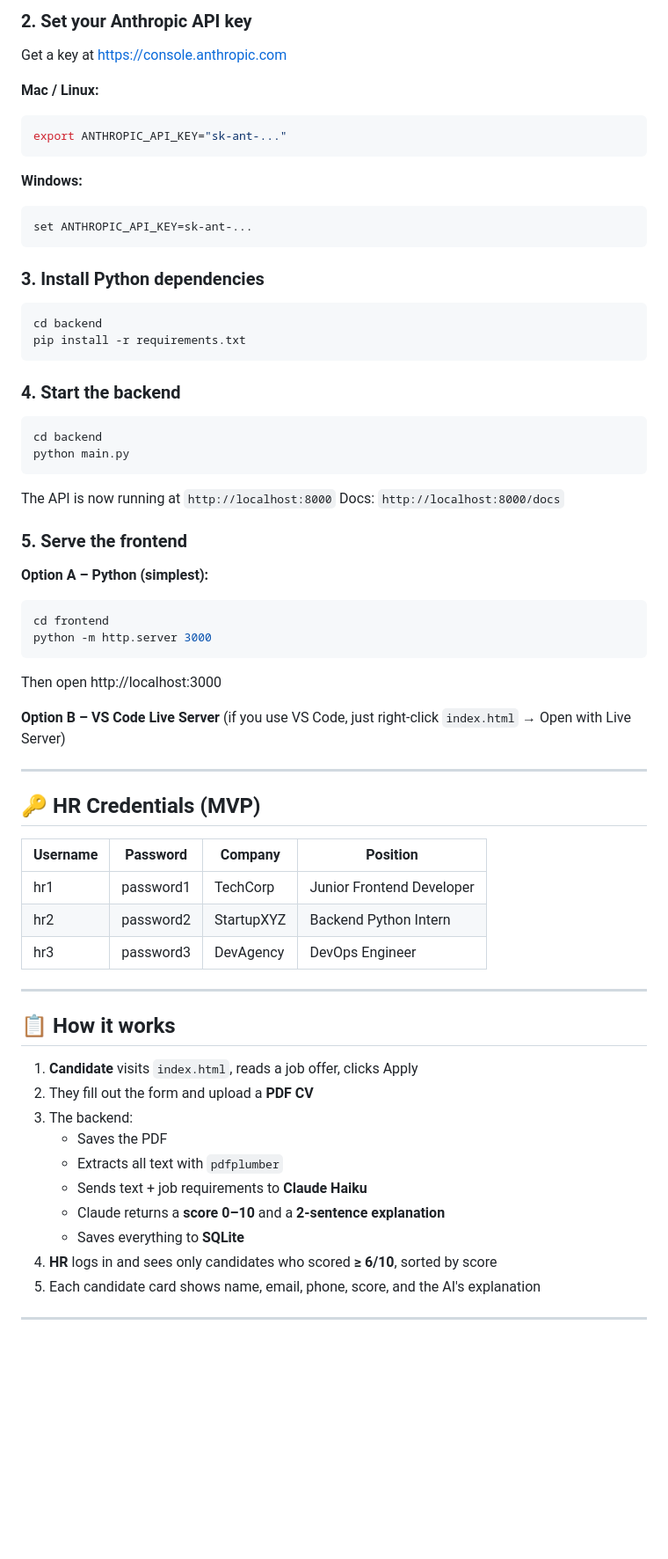
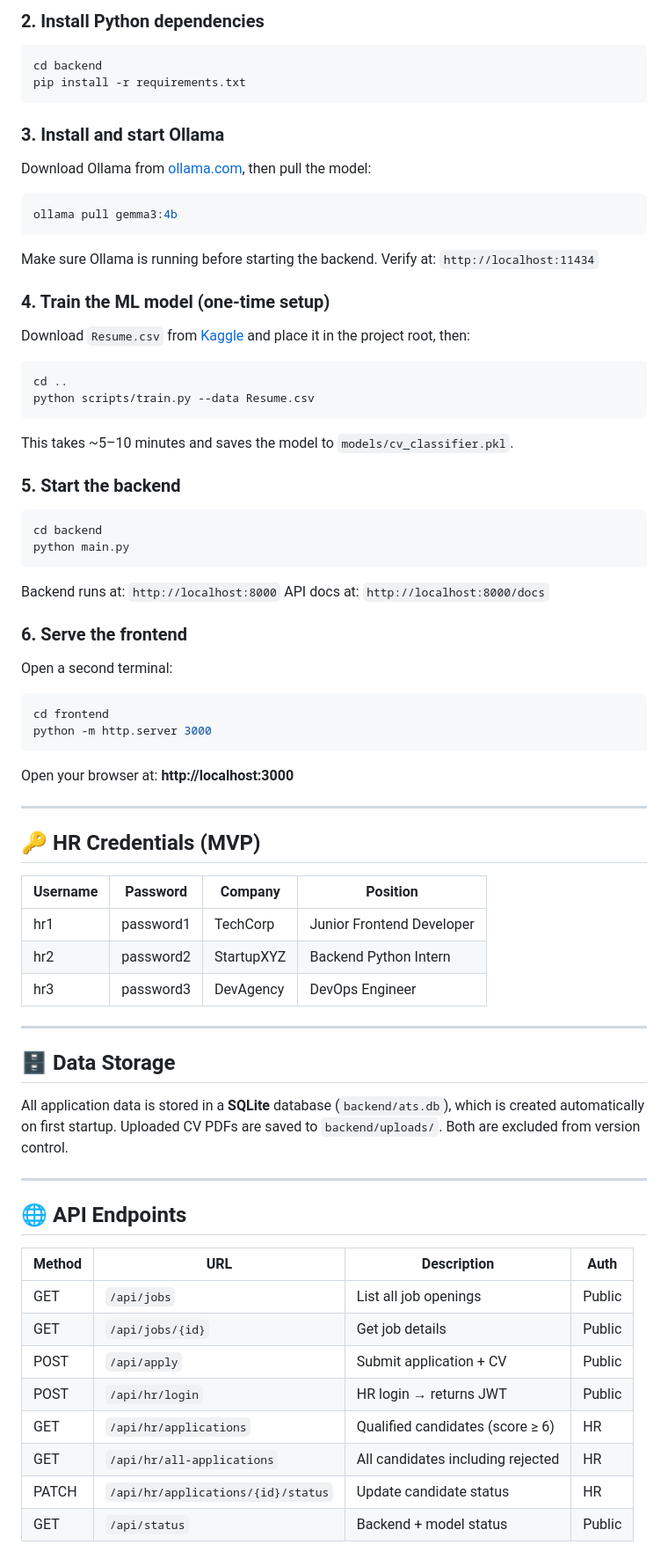
Before and after one commit to vekiii/intelligent-systems-project, a Markdown page: README.md, the part around one of its changes. Shown at 88% size. Drawn GitHub-style; blank space fills up the shorter version.

````diff
--- a/README.md
+++ b/README.md
@@ -51,46 +71,41 @@ ats-app/
 ```
 
-### 2. Set your Anthropic API key
-
-Get a key at https://console.anthropic.com
-
-**Mac / Linux:**
-```bash
-export ANTHROPIC_API_KEY="sk-ant-..."
-```
-
-**Windows:**
-```cmd
-set ANTHROPIC_API_KEY=sk-ant-...
-```
-
-### 3. Install Python dependencies
-
+### 2. Install Python dependencies
 ```bash
 cd backend
 pip install -r requirements.txt
 ```
 
-### 4. Start the backend
+### 3. Install and start Ollama
+Download Ollama from [ollama.com](https://ollama.com), then pull the model:
+```bash
+ollama pull gemma3:4b
+```
+Make sure Ollama is running before starting the backend. Verify at: `http://localhost:11434`
 
+### 4. Train the ML model (one-time setup)
+Download `Resume.csv` from [Kaggle](https://www.kaggle.com/datasets/snehaanbhawal/resume-dataset) and place it in the project root, then:
+```bash
+cd ..
+python scripts/train.py --data Resume.csv
+```
+This takes ~5–10 minutes and saves the model to `models/cv_classifier.pkl`.
+
+### 5. Start the backend
 ```bash
 cd backend
 python main.py
 ```
+Backend runs at: `http://localhost:8000`
+API docs at: `http://localhost:8000/docs`
 
-The API is now running at `http://localhost:8000`
-Docs: `http://localhost:8000/docs`
-
-### 5. Serve the frontend
-
-**Option A – Python (simplest):**
+### 6. Serve the frontend
+Open a second terminal:
 ```bash
 cd frontend
 python -m http.server 3000
 ```
-Then open http://localhost:3000
-
-**Option B – VS Code Live Server** (if you use VS Code, just right-click `index.html` → Open with Live Server)
+Open your browser at: **http://localhost:3000**
 
 ---
 
@@ -104,15 +119,22 @@ Then open http://localhost:3000
 
 ---
 
-## 📋 How it works
+## 🗄️ Data Storage
 
-1. **Candidate** visits `index.html`, reads a job offer, clicks Apply
-2. They fill out the form and upload a **PDF CV**
-3. The backend:
-   - Saves the PDF
-   - Extracts all text with `pdfplumber`
-   - Sends text + job requirements to **Claude Haiku**
-   - Claude returns a **score 0–10** and a **2-sentence explanation**
-   - Saves everything to **SQLite**
-4. **HR** logs in and sees only candidates who scored **≥ 6/10**, sorted by score
-5. Each candidate card shows name, email, phone, score, and the AI's explanation
+All application data is stored in a **SQLite** database (`backend/ats.db`), which is created automatically on first startup. Uploaded CV PDFs are saved to `backend/uploads/`. Both are excluded from version control.
+
+---
+
+## 🌐 API Endpoints
+
+| Method | URL | Description | Auth |
+|---|---|---|---|
+| GET | `/api/jobs` | List all job openings | Public |
+| GET | `/api/jobs/{id}` | Get job details | Public |
+| POST | `/api/apply` | Submit application + CV | Public |
+| POST | `/api/hr/login` | HR login → returns JWT | Public |
+| GET | `/api/hr/applications` | Qualified candidates (score ≥ 6) | HR |
+| GET | `/api/hr/all-applications` | All candidates including rejected | HR |
+| PATCH | `/api/hr/applications/{id}/status` | Update candidate status | HR |
+| GET | `/api/status` | Backend + model status | Public |
+
````
Also changed, not shown: other parts of README.md (+83 -60 lines).
